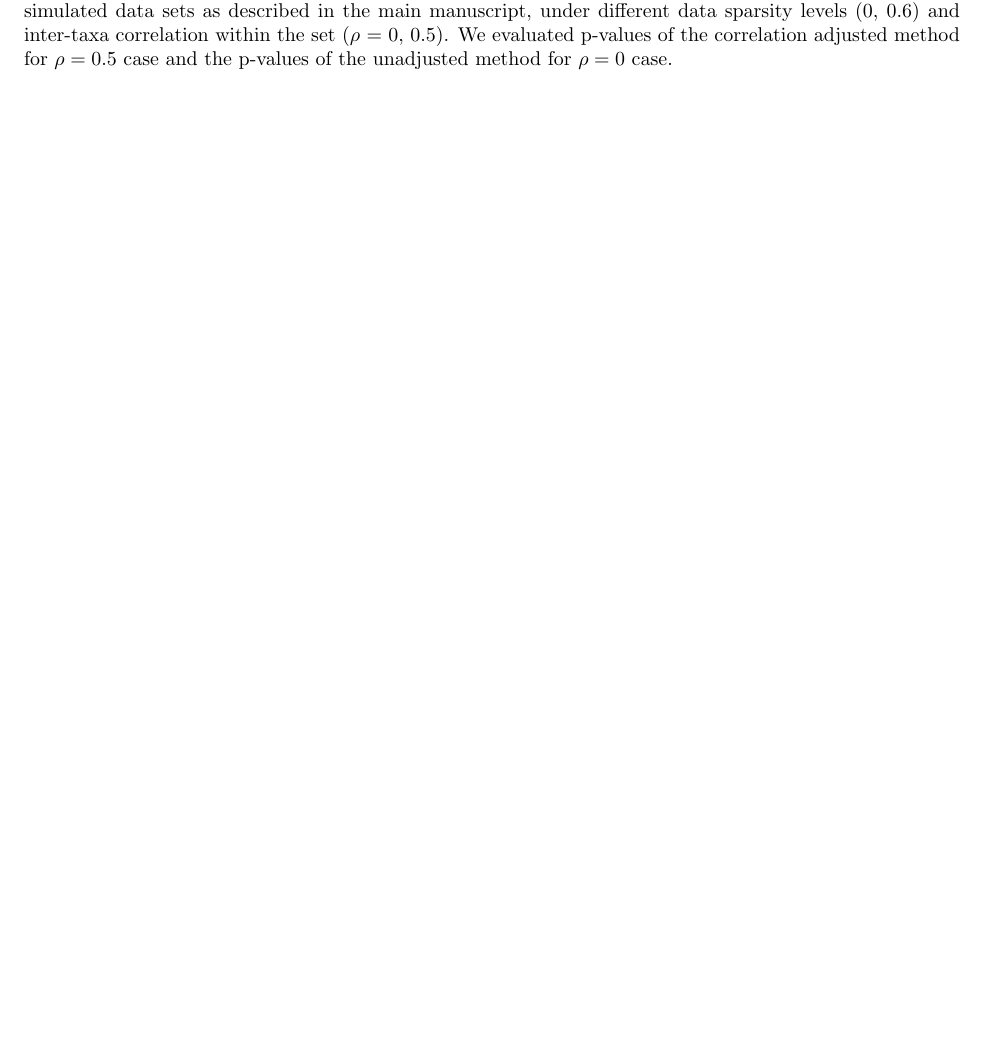
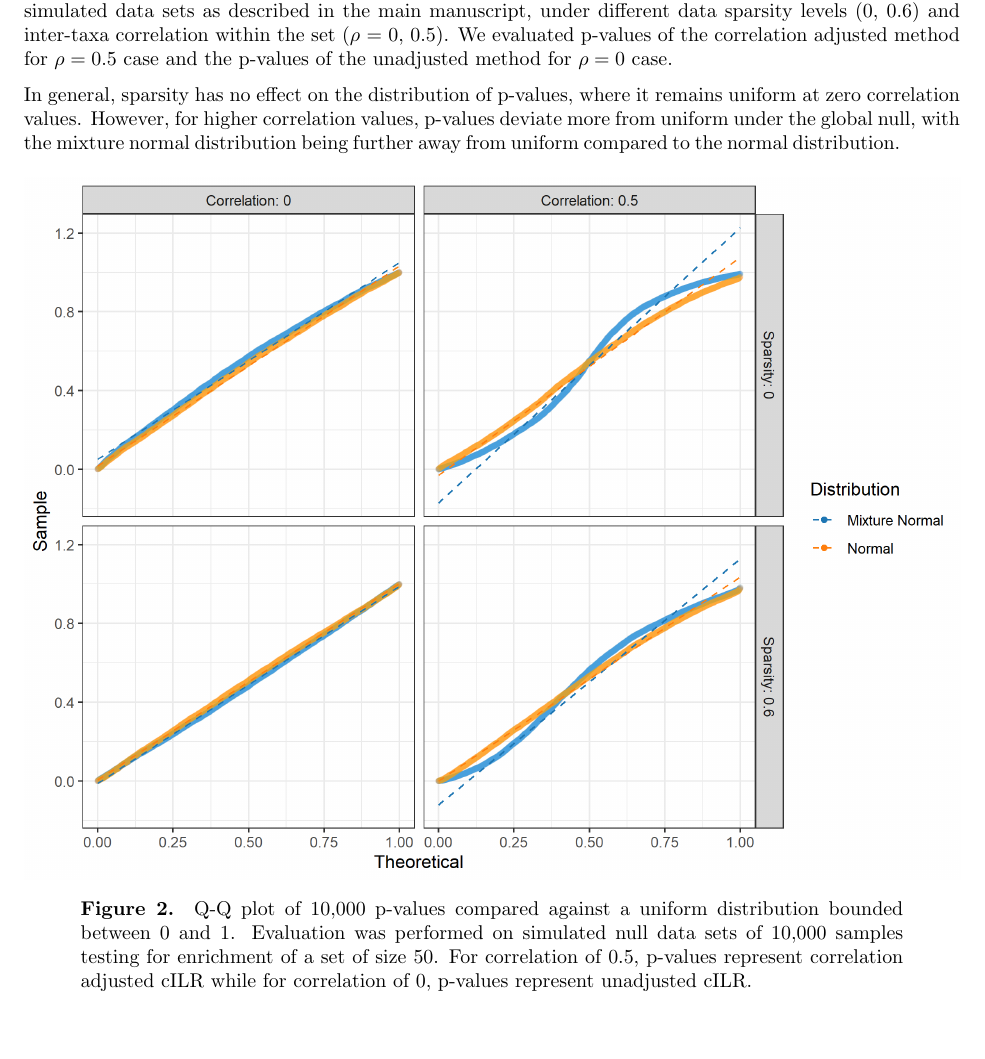
Before and after one commit to qpmnguyen/cilr_manuscript, a LaTeX document (supplemental.tex): part of page 3 of 4, cut so that both start at the same text. Compiled offline with pdfLaTeX.

Commit message:
Updates from Overleaf

```diff
--- a/supplemental.tex
+++ b/supplemental.tex
@@ -63,6 +63,14 @@ In general, increasing sample size and number of evaluated sets both increase co
 \section{Distribution of p-values}
 We also demonstrate the validity our inference procedure by assessing the distribution of p-values. We used simulated data sets as described in the main manuscript, under different data sparsity levels (0, 0.6) and inter-taxa correlation within the set ($\rho$ = 0, 0.5). We evaluated p-values of the correlation adjusted method for $\rho = 0.5$ case and the p-values of the unadjusted method for $\rho = 0$ case.
 
+In general, sparsity has no effect on the distribution of p-values, where it remains uniform at zero correlation values. However, for higher correlation values, p-values deviate more from uniform under the global null, with the mixture normal distribution being further away from uniform compared to the normal distribution.
+
+\begin{figure}[!ht]
+    \centering
+    \includegraphics[width=\textwidth]{figures/pval_distr.png}
+    \caption{Q-Q plot of 10,000 p-values compared against a uniform distribution bounded between 0 and 1. Evaluation was performed on simulated null data sets of 10,000 samples testing for enrichment of a set of size 50. For correlation of 0.5, p-values represent correlation adjusted cILR while for correlation of 0, p-values represent unadjusted cILR.}
+    \label{fig:s2}
+\end{figure}
 
 \newpage
 \bibliography{tax_agg}{}
```
